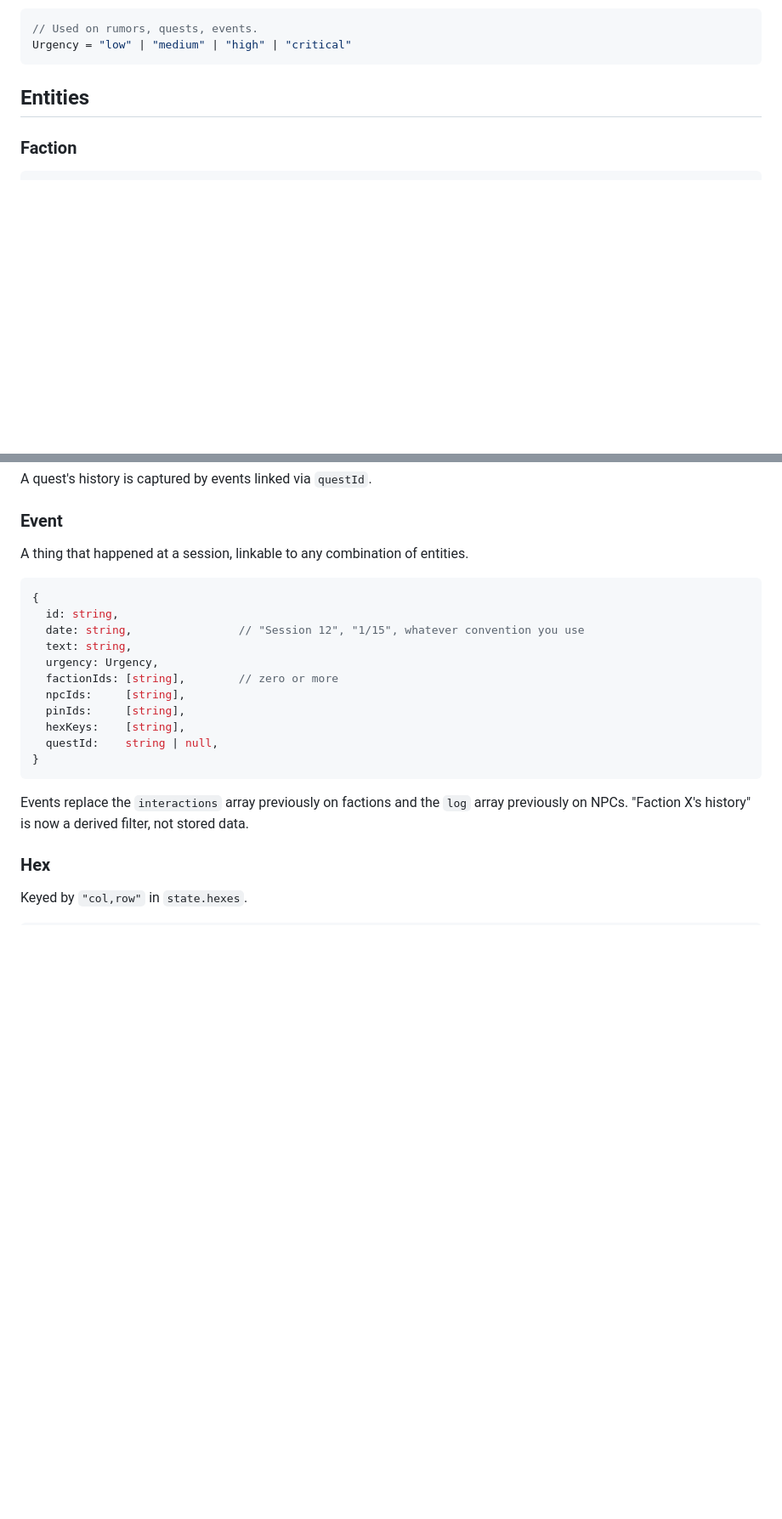
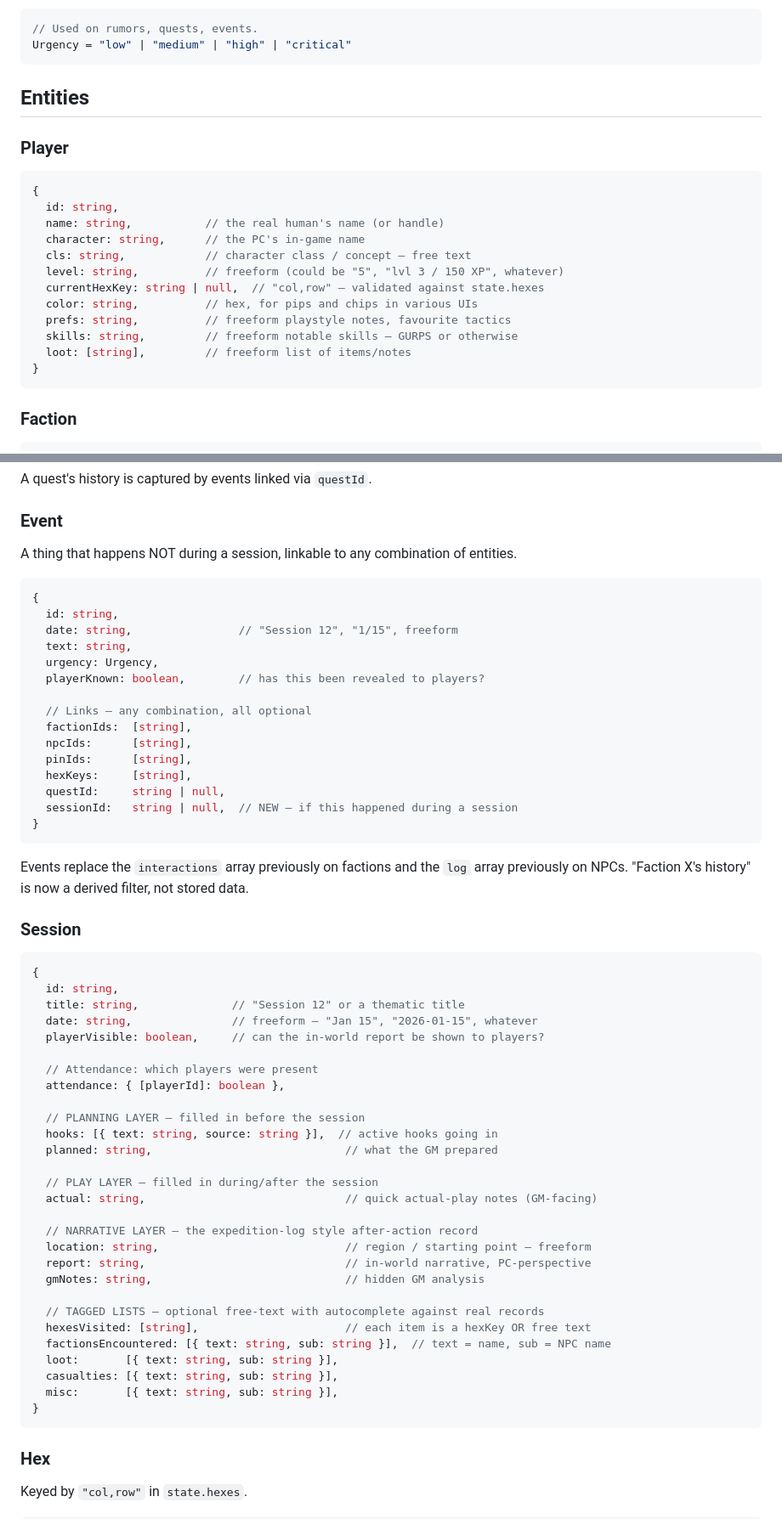
Before and after one commit to Pockets66/western-marches, a Markdown page: docs/data-model.md, 2 parts joined by grey strips. Shown at 85% size. Rendered like a GitHub page; blank space fills up the shorter version.

Commit message:
data model v3: add Player, Session, sessionId on events

````diff
--- a/docs/data-model.md
+++ b/docs/data-model.md
@@ -54,6 +76,22 @@ Urgency = "low" | "medium" | "high" | "critical"
 ```
 
 ## Entities
+
+### Player
+```js
+{
+  id: string,
+  name: string,           // the real human's name (or handle)
+  character: string,      // the PC's in-game name
+  cls: string,            // character class / concept — free text
+  level: string,          // freeform (could be "5", "lvl 3 / 150 XP", whatever)
+  currentHexKey: string | null,  // "col,row" — validated against state.hexes
+  color: string,          // hex, for pips and chips in various UIs
+  prefs: string,          // freeform playstyle notes, favourite tactics
+  skills: string,         // freeform notable skills — GURPS or otherwise
+  loot: [string],         // freeform list of items/notes
+}
+```
 
 ### Faction
 
@@ -151,25 +189,61 @@ A quest's history is captured by events linked via `questId`.
 
 ### Event
 
-A thing that happened at a session, linkable to any combination of entities.
+A thing that happens NOT during a session, linkable to any combination of entities.
 
 ```js
 {
   id: string,
-  date: string,                // "Session 12", "1/15", whatever convention you use
+  date: string,                // "Session 12", "1/15", freeform
   text: string,
   urgency: Urgency,
-  factionIds: [string],        // zero or more
-  npcIds:     [string],
-  pinIds:     [string],
-  hexKeys:    [string],
-  questId:    string | null,
+  playerKnown: boolean,        // has this been revealed to players?
+
+  // Links — any combination, all optional
+  factionIds:  [string],
+  npcIds:      [string],
+  pinIds:      [string],
+  hexKeys:     [string],
+  questId:     string | null,
+  sessionId:   string | null,  // NEW — if this happened during a session
 }
 ```
-
 Events replace the `interactions` array previously on factions and the `log`
 array previously on NPCs. "Faction X's history" is now a derived filter, not
 stored data.
+
+### Session
+
+```js
+{
+  id: string,
+  title: string,              // "Session 12" or a thematic title
+  date: string,               // freeform — "Jan 15", "2026-01-15", whatever
+  playerVisible: boolean,     // can the in-world report be shown to players?
+
+  // Attendance: which players were present
+  attendance: { [playerId]: boolean },
+
+  // PLANNING LAYER — filled in before the session
+  hooks: [{ text: string, source: string }],  // active hooks going in
+  planned: string,                             // what the GM prepared
+
+  // PLAY LAYER — filled in during/after the session
+  actual: string,                              // quick actual-play notes (GM-facing)
+
+  // NARRATIVE LAYER — the expedition-log style after-action record
+  location: string,                            // region / starting point — freeform
+  report: string,                              // in-world narrative, PC-perspective
+  gmNotes: string,                             // hidden GM analysis
+
+  // TAGGED LISTS — optional free-text with autocomplete against real records
+  hexesVisited: [string],                      // each item is a hexKey OR free text
+  factionsEncountered: [{ text: string, sub: string }],  // text = name, sub = NPC name
+  loot:       [{ text: string, sub: string }],
+  casualties: [{ text: string, sub: string }],
+  misc:       [{ text: string, sub: string }],
+}
+```
 
 ### Hex
 
````
Also changed, not shown: other parts of docs/data-model.md (+49 -14 lines).
